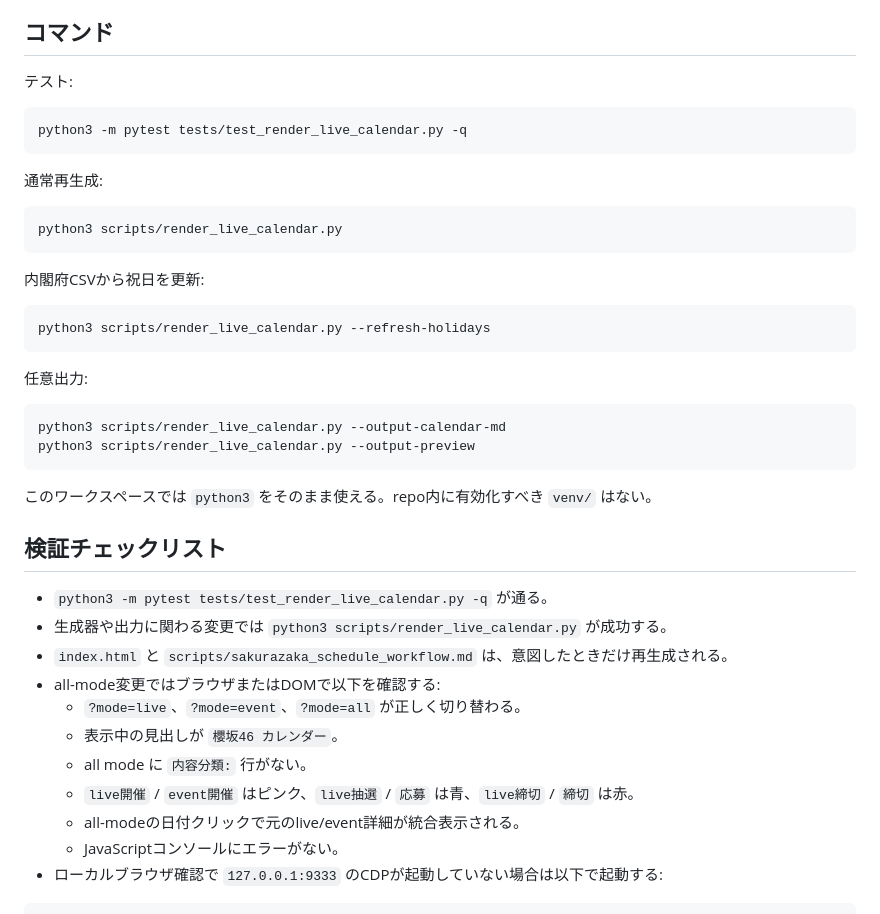
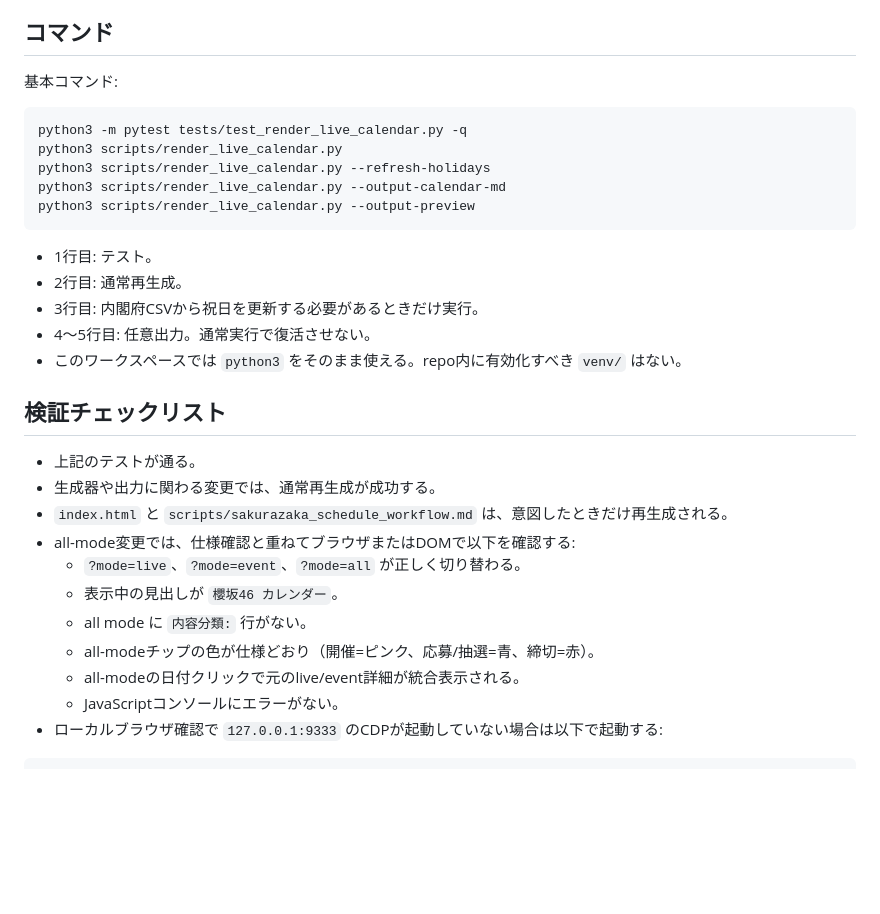
Before and after one commit to Mistral-Yu/sakurazaka46-live-event-calendar, a Markdown page: AGENTS.md, the part around one of its changes. Rendered like a GitHub page; blank space fills up the shorter version.

````diff
--- a/AGENTS.md
+++ b/AGENTS.md
@@ -78,43 +71,32 @@
 
 ## コマンド
 
-テスト:
+基本コマンド:
 
 ```bash
 python3 -m pytest tests/test_render_live_calendar.py -q
-```
-
-通常再生成:
-
-```bash
 python3 scripts/render_live_calendar.py
-```
-
-内閣府CSVから祝日を更新:
-
-```bash
 python3 scripts/render_live_calendar.py --refresh-holidays
-```
-
-任意出力:
-
-```bash
 python3 scripts/render_live_calendar.py --output-calendar-md
 python3 scripts/render_live_calendar.py --output-preview
 ```
 
-このワークスペースでは `python3` をそのまま使える。repo内に有効化すべき `venv/` はない。
+- 1行目: テスト。
+- 2行目: 通常再生成。
+- 3行目: 内閣府CSVから祝日を更新する必要があるときだけ実行。
+- 4〜5行目: 任意出力。通常実行で復活させない。
+- このワークスペースでは `python3` をそのまま使える。repo内に有効化すべき `venv/` はない。
 
 ## 検証チェックリスト
 
-- `python3 -m pytest tests/test_render_live_calendar.py -q` が通る。
-- 生成器や出力に関わる変更では `python3 scripts/render_live_calendar.py` が成功する。
+- 上記のテストが通る。
+- 生成器や出力に関わる変更では、通常再生成が成功する。
 - `index.html` と `scripts/sakurazaka_schedule_workflow.md` は、意図したときだけ再生成される。
-- all-mode変更ではブラウザまたはDOMで以下を確認する:
+- all-mode変更では、仕様確認と重ねてブラウザまたはDOMで以下を確認する:
   - `?mode=live`、`?mode=event`、`?mode=all` が正しく切り替わる。
   - 表示中の見出しが `櫻坂46 カレンダー`。
   - all mode に `内容分類:` 行がない。
-  - `live開催` / `event開催` はピンク、`live抽選` / `応募` は青、`live締切` / `締切` は赤。
+  - all-modeチップの色が仕様どおり（開催=ピンク、応募/抽選=青、締切=赤）。
   - all-modeの日付クリックで元のlive/event詳細が統合表示される。
   - JavaScriptコンソールにエラーがない。
 - ローカルブラウザ確認で `127.0.0.1:9333` のCDPが起動していない場合は以下で起動する:
````
Also changed, not shown: other parts of AGENTS.md (+11 -18 lines).
